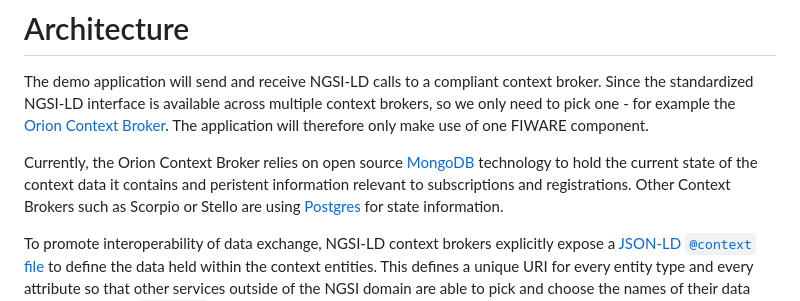
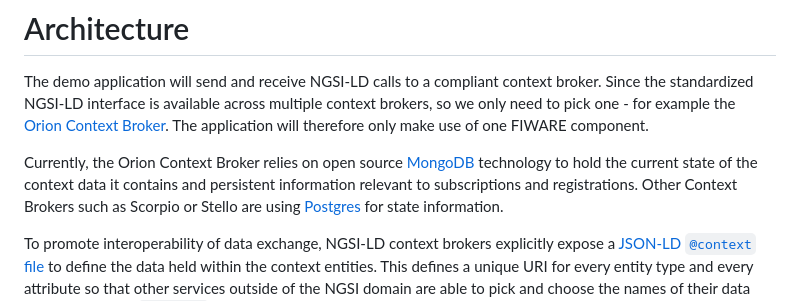
Before and after one commit to FIWARE/tutorials.Getting-Started, a Markdown page: README.md, the part around the change. GitHub-like rendering.

Commit message:
Correct Typo/

```diff
--- a/README.md
+++ b/README.md
@@ -175,7 +175,7 @@ interface is available across multiple context brokers, so we only need to pick
 one FIWARE component.
 
 Currently, the Orion Context Broker relies on open source [MongoDB](https://www.mongodb.com/) technology to hold the
-current state of the context data it contains and peristent information relevant to subscriptions and registrations.
+current state of the context data it contains and persistent information relevant to subscriptions and registrations.
 Other Context Brokers such as Scorpio or Stello are using [Postgres](https://www.postgresql.org/) for state information.
 
 To promote interoperability of data exchange, NGSI-LD context brokers explicitly expose a
```
